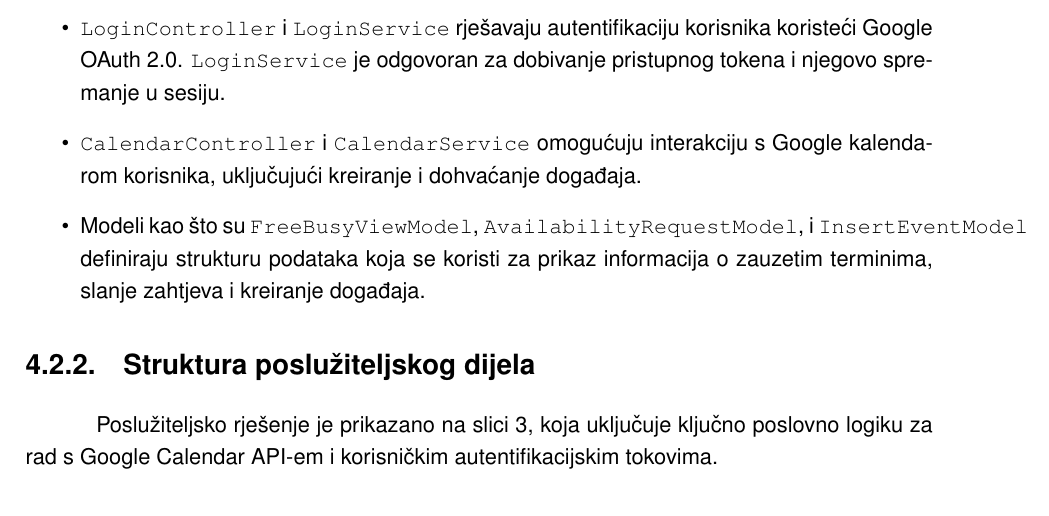
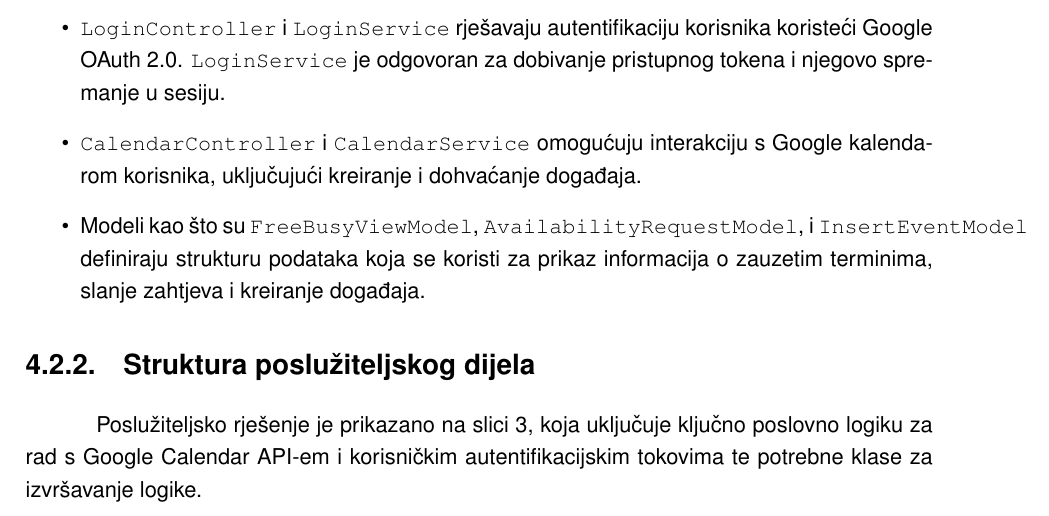
Before and after one commit to LeoCavar/Meeting-planner-LaTeX, a LaTeX document (main.tex): part of page 17 of 40, cut so that both start at the same text. Compiled offline with pdfLaTeX.

```diff
--- a/main.tex
+++ b/main.tex
@@ -234,7 +234,7 @@
 
 \subsection{Struktura poslužiteljskog dijela}
 
-Poslužiteljsko rješenje je prikazano na slici \ref{fig:backend-uml}, koja uključuje ključno poslovno logiku za rad s Google Calendar API-em i korisničkim autentifikacijskim tokovima.
+Poslužiteljsko rješenje je prikazano na slici \ref{fig:backend-uml}, koja uključuje ključno poslovno logiku za rad s Google Calendar API-em i korisničkim autentifikacijskim tokovima te potrebne klase za izvršavanje logike.
 
 \begin{figure}[H]
     \centering
```
Also changed, not shown: output_files/main.pdf, 3 other files.
